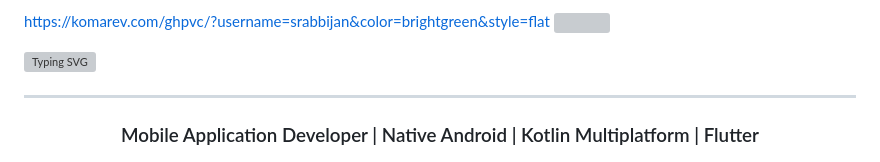
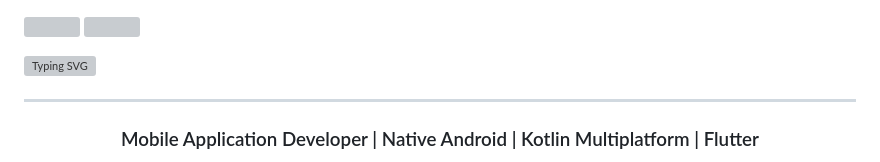
Before and after one commit to srabbijan/srabbijan, a Markdown page: README.md, the part around the change printed below. Rendered like a GitHub page; grey boxes are pictures that could not be loaded.

```diff
--- a/README.md
+++ b/README.md
@@ -1,2 +1,2 @@
-https://komarev.com/ghpvc/?username=srabbijan&color=brightgreen&style=flat
+
 ![](https://komarev.com/ghpvc/?username=piashcse&color=brightgreen&style=flat)
```
Also changed, not shown: other parts of README.md (+1 -0 lines).
